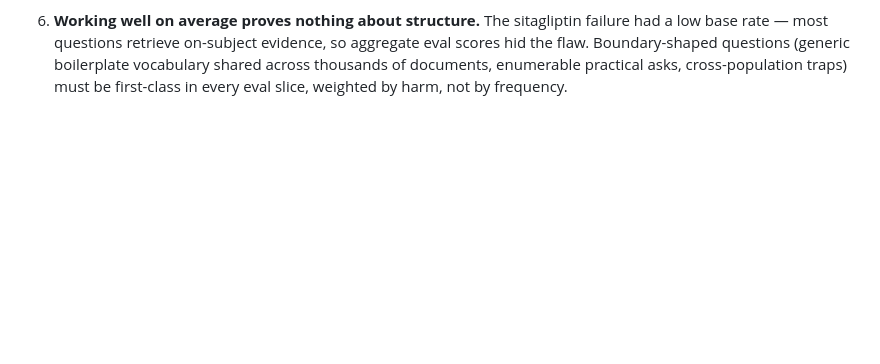
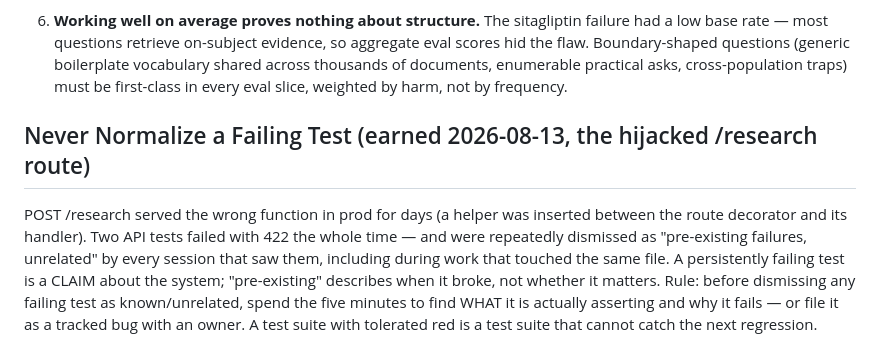
Before and after one commit to 4sgupta828/noesis, a Markdown page: CLAUDE.md, the part around the change. GitHub-like rendering; blank space fills up the shorter version.

Commit message:
docs(claude.md): never normalize a failing test (the hijacked /research lesson)
Co-Authored-By: Claude Fable 5 <noreply@anthropic.com>

```diff
--- a/CLAUDE.md
+++ b/CLAUDE.md
@@ -121,3 +121,14 @@ to meaning. These rules exist so that class of failure cannot be rebuilt:
    hid the flaw. Boundary-shaped questions (generic boilerplate vocabulary shared across
    thousands of documents, enumerable practical asks, cross-population traps) must be
    first-class in every eval slice, weighted by harm, not by frequency.
+
+## Never Normalize a Failing Test (earned 2026-08-13, the hijacked /research route)
+
+POST /research served the wrong function in prod for days (a helper was inserted between the
+route decorator and its handler). Two API tests failed with 422 the whole time — and were
+repeatedly dismissed as "pre-existing failures, unrelated" by every session that saw them,
+including during work that touched the same file. A persistently failing test is a CLAIM
+about the system; "pre-existing" describes when it broke, not whether it matters. Rule:
+before dismissing any failing test as known/unrelated, spend the five minutes to find WHAT
+it is actually asserting and why it fails — or file it as a tracked bug with an owner. A
+test suite with tolerated red is a test suite that cannot catch the next regression.
```
